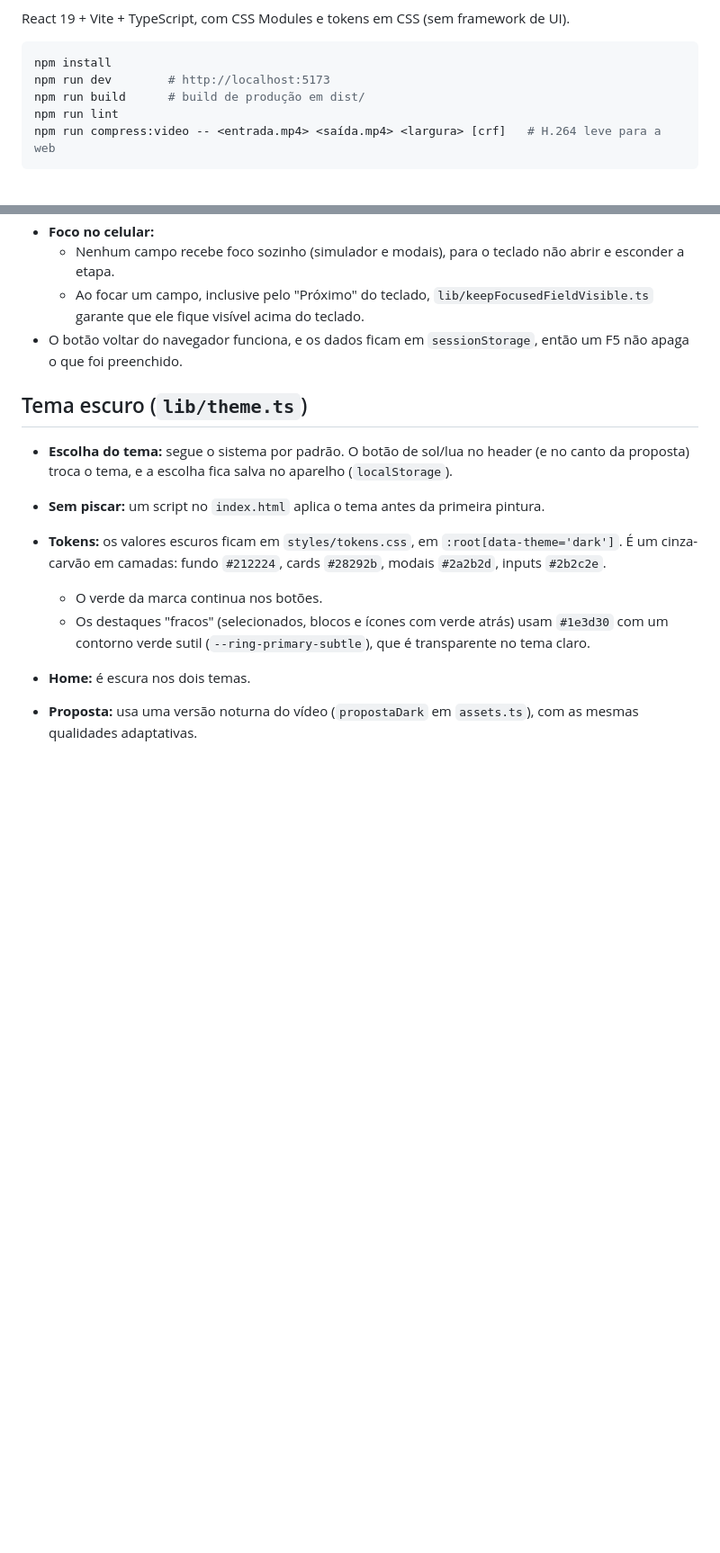
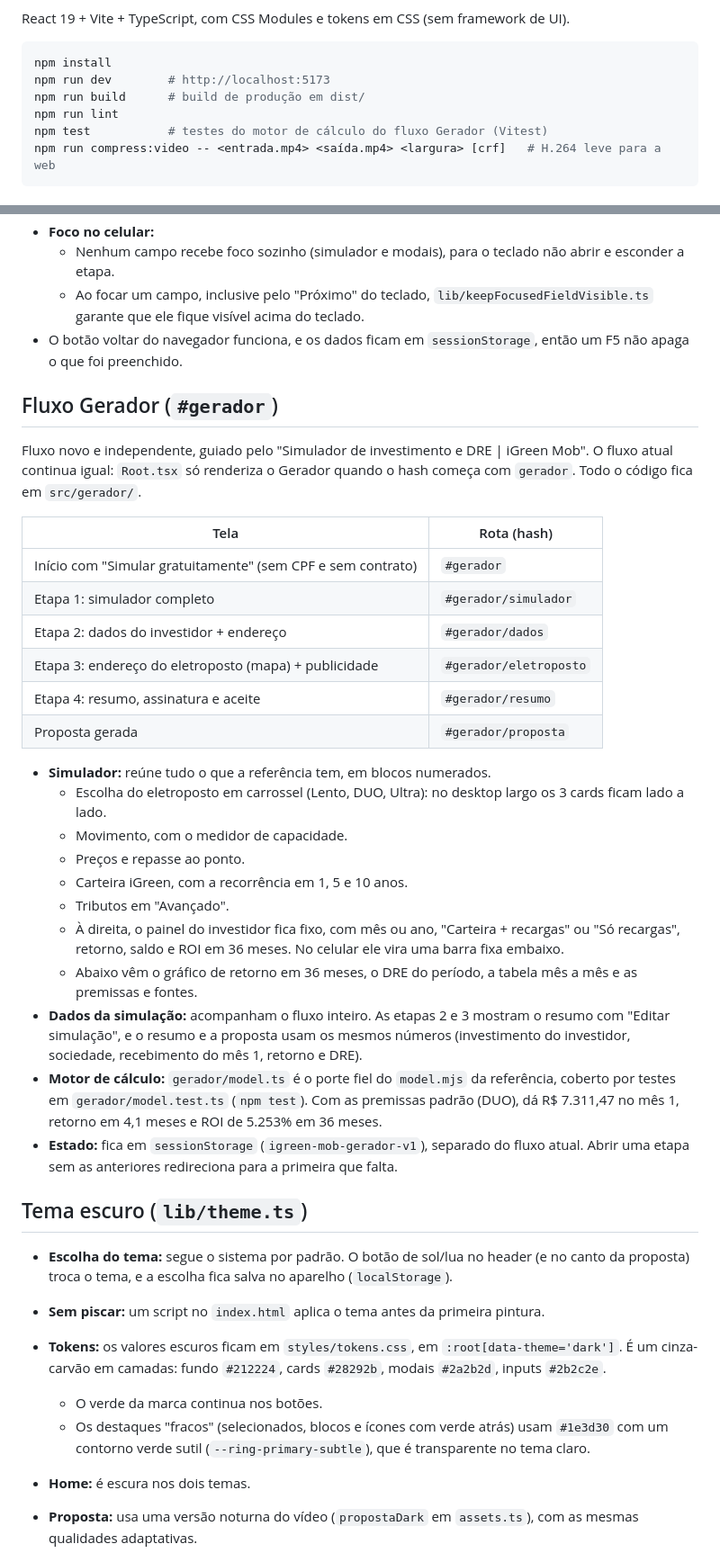
Before and after one commit to snksergio/igreen-mob-link, a Markdown page: README.md, 2 parts joined by grey strips. Shown at 90% size. Rendered like a GitHub page; blank space fills up the shorter version.

Commit message:
docs: seção do fluxo Gerador no README
Co-Authored-By: Claude Opus 5.5 <noreply@anthropic.com>

````diff
--- a/README.md
+++ b/README.md
@@ -11,6 +11,7 @@ npm install
 npm run dev        # http://localhost:5173
 npm run build      # build de produção em dist/
 npm run lint
+npm test           # testes do motor de cálculo do fluxo Gerador (Vitest)
 npm run compress:video -- <entrada.mp4> <saída.mp4> <largura> [crf]   # H.264 leve para a web
 ```
 
@@ -49,6 +50,31 @@ npm run compress:video -- <entrada.mp4> <saída.mp4> <largura> [crf]   # H.264 l
   - Nenhum campo recebe foco sozinho (simulador e modais), para o teclado não abrir e esconder a etapa.
   - Ao focar um campo, inclusive pelo "Próximo" do teclado, `lib/keepFocusedFieldVisible.ts` garante que ele fique visível acima do teclado.
 - O botão voltar do navegador funciona, e os dados ficam em `sessionStorage`, então um F5 não apaga o que foi preenchido.
+
+## Fluxo Gerador (`#gerador`)
+
+Fluxo novo e independente, guiado pelo "Simulador de investimento e DRE | iGreen Mob". O fluxo atual continua igual: `Root.tsx` só renderiza o Gerador quando o hash começa com `gerador`. Todo o código fica em `src/gerador/`.
+
+| Tela | Rota (hash) |
+| --- | --- |
+| Início com "Simular gratuitamente" (sem CPF e sem contrato) | `#gerador` |
+| Etapa 1: simulador completo | `#gerador/simulador` |
+| Etapa 2: dados do investidor + endereço | `#gerador/dados` |
+| Etapa 3: endereço do eletroposto (mapa) + publicidade | `#gerador/eletroposto` |
+| Etapa 4: resumo, assinatura e aceite | `#gerador/resumo` |
+| Proposta gerada | `#gerador/proposta` |
+
+- **Simulador:** reúne tudo o que a referência tem, em blocos numerados.
+  - Escolha do eletroposto em carrossel (Lento, DUO, Ultra): no desktop largo os 3 cards ficam lado a lado.
+  - Movimento, com o medidor de capacidade.
+  - Preços e repasse ao ponto.
+  - Carteira iGreen, com a recorrência em 1, 5 e 10 anos.
+  - Tributos em "Avançado".
+  - À direita, o painel do investidor fica fixo, com mês ou ano, "Carteira + recargas" ou "Só recargas", retorno, saldo e ROI em 36 meses. No celular ele vira uma barra fixa embaixo.
+  - Abaixo vêm o gráfico de retorno em 36 meses, o DRE do período, a tabela mês a mês e as premissas e fontes.
+- **Dados da simulação:** acompanham o fluxo inteiro. As etapas 2 e 3 mostram o resumo com "Editar simulação", e o resumo e a proposta usam os mesmos números (investimento do investidor, sociedade, recebimento do mês 1, retorno e DRE).
+- **Motor de cálculo:** `gerador/model.ts` é o porte fiel do `model.mjs` da referência, coberto por testes em `gerador/model.test.ts` (`npm test`). Com as premissas padrão (DUO), dá R$ 7.311,47 no mês 1, retorno em 4,1 meses e ROI de 5.253% em 36 meses.
+- **Estado:** fica em `sessionStorage` (`igreen-mob-gerador-v1`), separado do fluxo atual. Abrir uma etapa sem as anteriores redireciona para a primeira que falta.
 
 ## Tema escuro (`lib/theme.ts`)
 
````
Also changed, not shown: other parts of README.md (+1 -0 lines).
